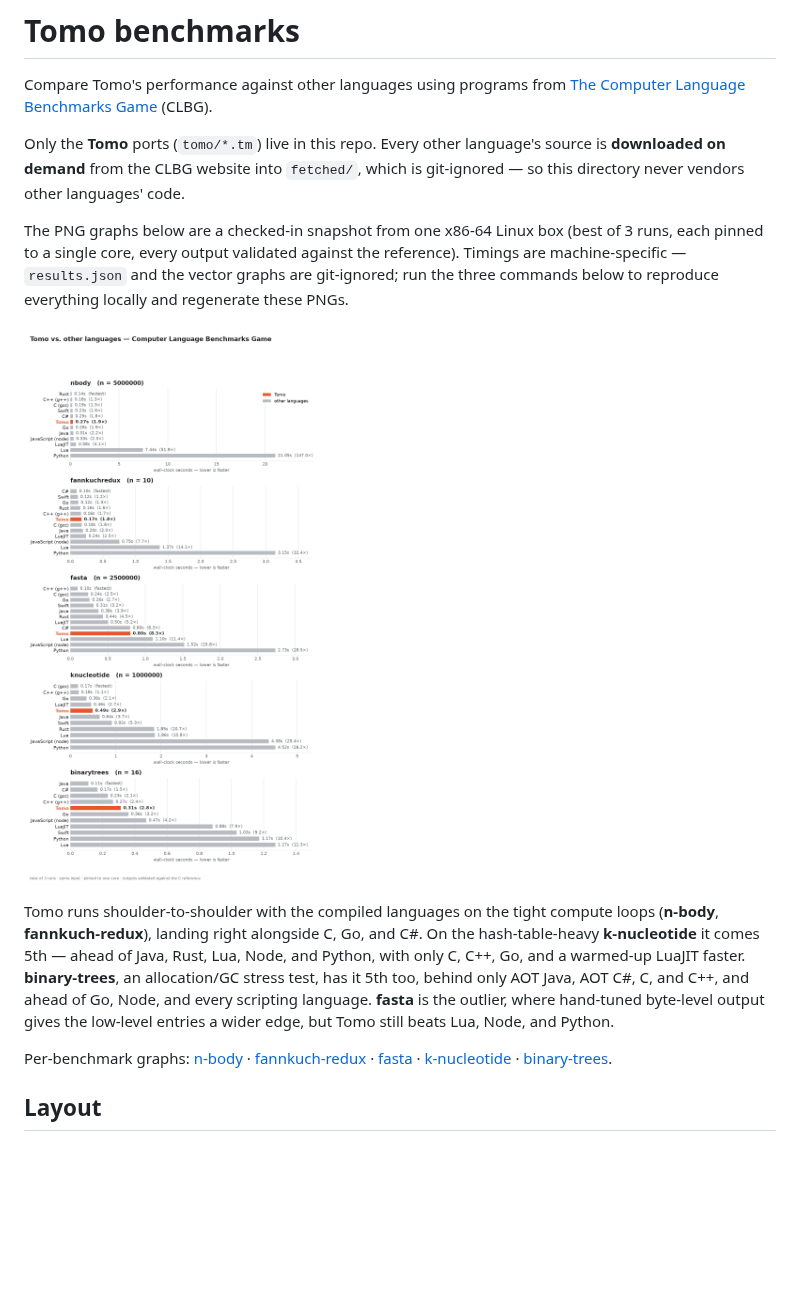
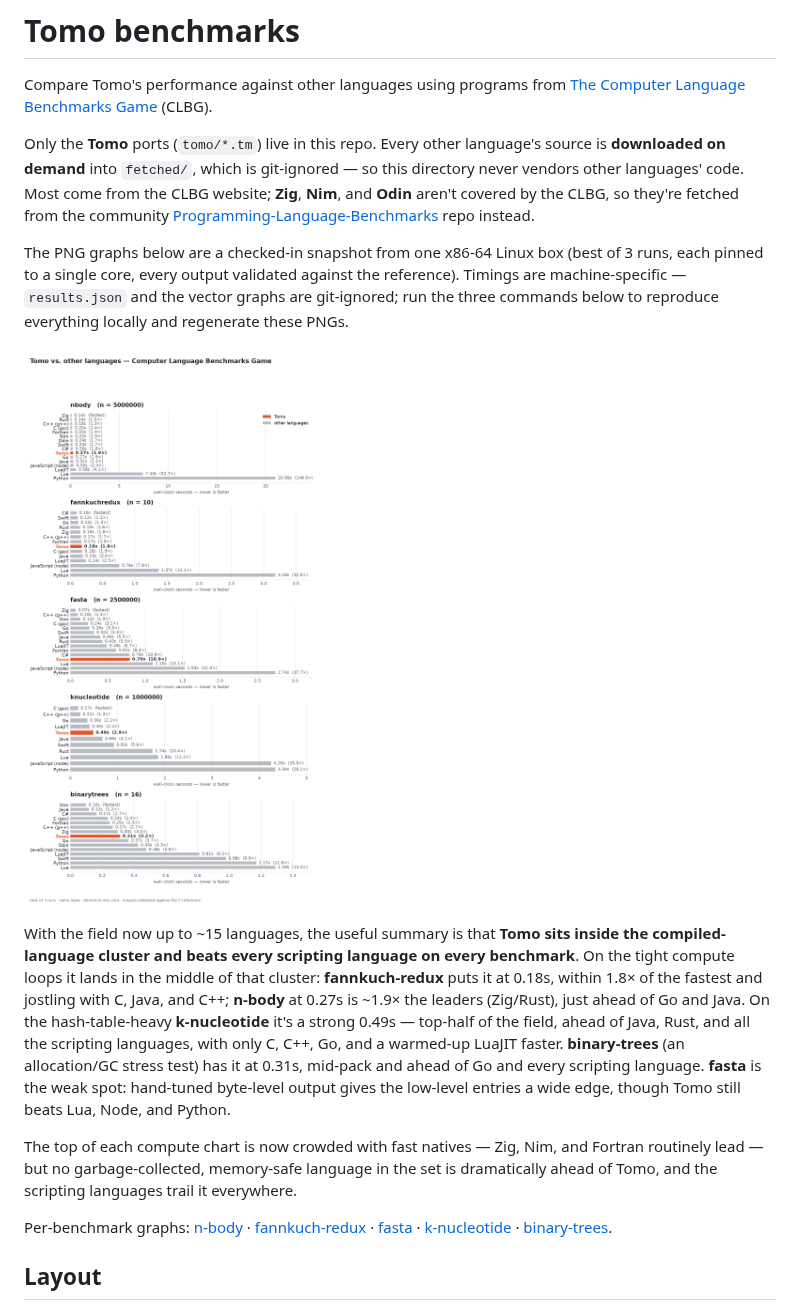
Before and after one commit to bruce-hill/tomo, a Markdown page: benchmarks/README.md, the part around one of its changes. Rendered like a GitHub page; pictures changed too: benchmarks/results.png; blank space fills up the shorter version.

```diff
--- a/benchmarks/README.md
+++ b/benchmarks/README.md
@@ -4,8 +4,10 @@ Compare Tomo's performance against other languages using programs from
 [The Computer Language Benchmarks Game][clbg] (CLBG).
 
 Only the **Tomo** ports (`tomo/*.tm`) live in this repo. Every other language's
-source is **downloaded on demand** from the CLBG website into `fetched/`, which
-is git-ignored — so this directory never vendors other languages' code.
+source is **downloaded on demand** into `fetched/`, which is git-ignored — so
+this directory never vendors other languages' code. Most come from the CLBG
+website; **Zig**, **Nim**, and **Odin** aren't covered by the CLBG, so they're
+fetched from the community [Programming-Language-Benchmarks][plb] repo instead.
 
 The PNG graphs below are a checked-in snapshot from one x86-64 Linux box (best
 of 3 runs, each pinned to a single core, every output validated against the
@@ -17,12 +19,21 @@ locally and regenerate these PNGs.
 
-Tomo runs shoulder-to-shoulder with the compiled languages on the tight
-compute loops (**n-body**, **fannkuch-redux**), landing right alongside C, Go,
-and C#. On the hash-table-heavy **k-nucleotide** it comes 5th — ahead of Java,
-Rust, Lua, Node, and Python, with only C, C++, Go, and a warmed-up LuaJIT
-faster. **binary-trees**, an allocation/GC stress test, has it 5th too, behind
-only AOT Java, AOT C#, C, and C++, and ahead of Go, Node, and every scripting
-language. **fasta** is the outlier, where hand-tuned byte-level output gives the
-low-level entries a wider edge, but Tomo still beats Lua, Node, and Python.
+With the field now up to ~15 languages, the useful summary is that **Tomo sits
+inside the compiled-language cluster and beats every scripting language on every
+benchmark**. On the tight compute loops it lands in the middle of that cluster:
+**fannkuch-redux** puts it at 0.18s, within 1.8× of the fastest and jostling
+with C, Java, and C++; **n-body** at 0.27s is ~1.9× the leaders (Zig/Rust), just
+ahead of Go and Java. On the hash-table-heavy **k-nucleotide** it's a strong
+0.49s — top-half of the field, ahead of Java, Rust, and all the scripting
+languages, with only C, C++, Go, and a warmed-up LuaJIT faster. **binary-trees**
+(an allocation/GC stress test) has it at 0.31s, mid-pack and ahead of Go and
+every scripting language. **fasta** is the weak spot: hand-tuned byte-level
+output gives the low-level entries a wide edge, though Tomo still beats Lua,
+Node, and Python.
+
+The top of each compute chart is now crowded with fast natives — Zig, Nim, and
+Fortran routinely lead — but no garbage-collected, memory-safe language in the
+set is dramatically ahead of Tomo, and the scripting languages trail it
+everywhere.
 
 Per-benchmark graphs: [n-body](results-nbody.png) ·
 [fannkuch-redux](results-fannkuchredux.png) · [fasta](results-fasta.png) ·
```
Also changed, not shown: other parts of benchmarks/README.md (+33 -2 lines), benchmarks/results-binarytrees.png, benchmarks/results-fannkuchredux.png, benchmarks/results-fasta.png, benchmarks/results-knucleotide.png, benchmarks/results-nbody.png, 3 other files.
